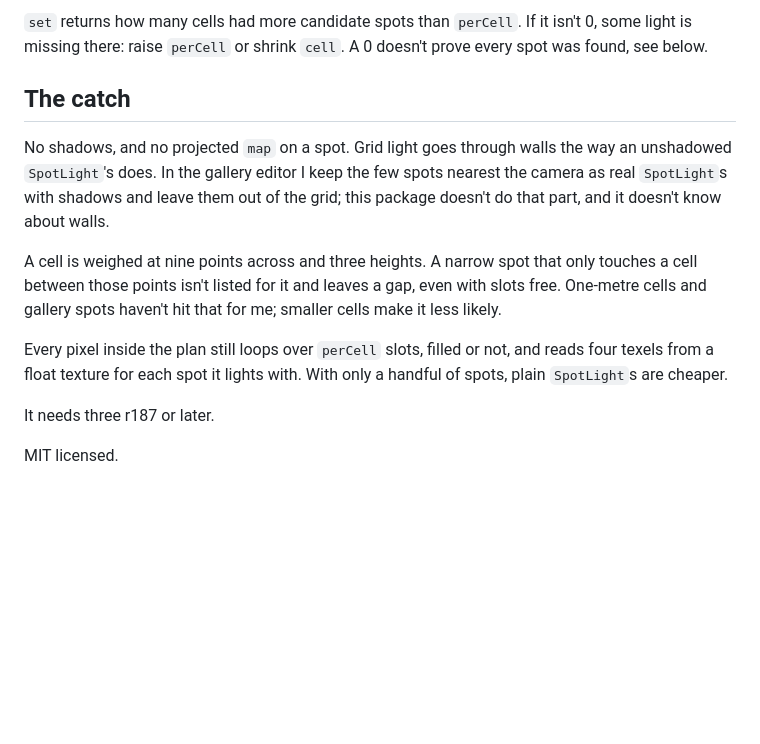
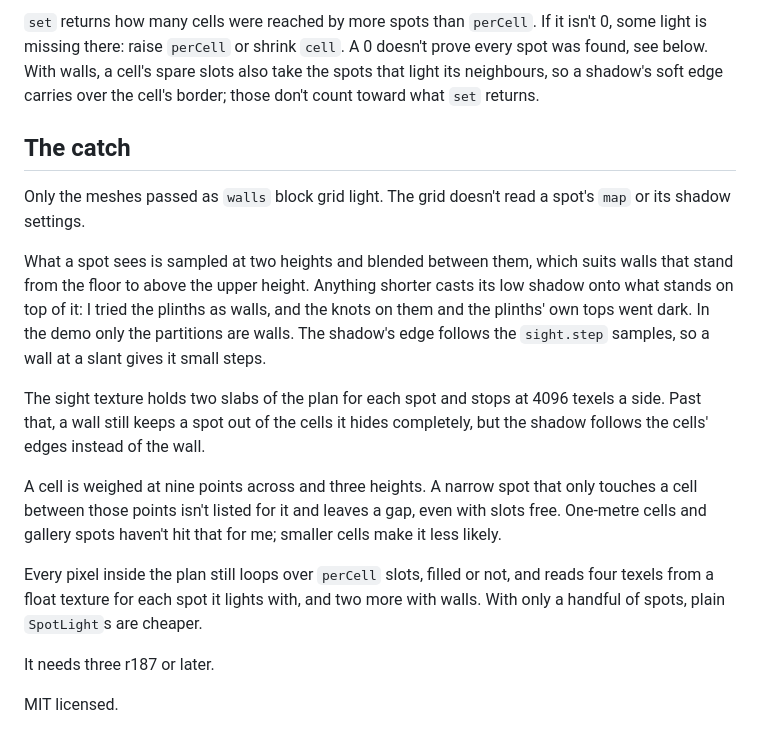
Before and after one commit to burakturan/threejs-extras, a Markdown page: packages/light-grid/README.md, the part around one of its changes. Rendered like a GitHub page; blank space fills up the shorter version.

```diff
--- a/packages/light-grid/README.md
+++ b/packages/light-grid/README.md
@@ -54,19 +69,28 @@ The shaders stay as they are, only the two textures change.
 
-`set` returns how many cells had more candidate spots than `perCell`. If it isn't 0, some light is missing there:
-raise `perCell` or shrink `cell`. A 0 doesn't prove every spot was found, see below.
+`set` returns how many cells were reached by more spots than `perCell`. If it isn't 0, some light is missing there:
+raise `perCell` or shrink `cell`. A 0 doesn't prove every spot was found, see below. With walls, a cell's spare slots
+also take the spots that light its neighbours, so a shadow's soft edge carries over the cell's border; those don't
+count toward what `set` returns.
 
 ## The catch
 
-No shadows, and no projected `map` on a spot. Grid light goes through walls the way an unshadowed `SpotLight`'s does.
-In the gallery editor I keep the few spots nearest the camera as real `SpotLight`s with shadows and leave them out of
-the grid; this package doesn't do that part, and it doesn't know about walls.
+Only the meshes passed as `walls` block grid light. The grid doesn't read a spot's `map` or its shadow settings.
+
+What a spot sees is sampled at two heights and blended between them, which suits walls that stand from the floor to
+above the upper height. Anything shorter casts its low shadow onto what stands on top of it: I tried the plinths as
+walls, and the knots on them and the plinths' own tops went dark. In the demo only the partitions are walls. The
+shadow's edge follows the `sight.step` samples, so a wall at a slant gives it small steps.
+
+The sight texture holds two slabs of the plan for each spot and stops at 4096 texels a side. Past that, a wall still
+keeps a spot out of the cells it hides completely, but the shadow follows the cells' edges instead of the wall.
 
 A cell is weighed at nine points across and three heights. A narrow spot that only touches a cell between those points
 isn't listed for it and leaves a gap, even with slots free. One-metre cells and gallery spots haven't hit that for me;
 smaller cells make it less likely.
 
 Every pixel inside the plan still loops over `perCell` slots, filled or not, and reads four texels from a float
-texture for each spot it lights with. With only a handful of spots, plain `SpotLight`s are cheaper.
+texture for each spot it lights with, and two more with walls. With only a handful of spots, plain `SpotLight`s are
+cheaper.
 
 It needs three r187 or later.
 
```
Also changed, not shown: other parts of packages/light-grid/README.md (+28 -13 lines), README.md (+5 -4 lines), assets/light-grid-grid.jpg (deleted), assets/light-grid-lights.jpg, assets/light-grid-walls.jpg (added), 7 other files.
